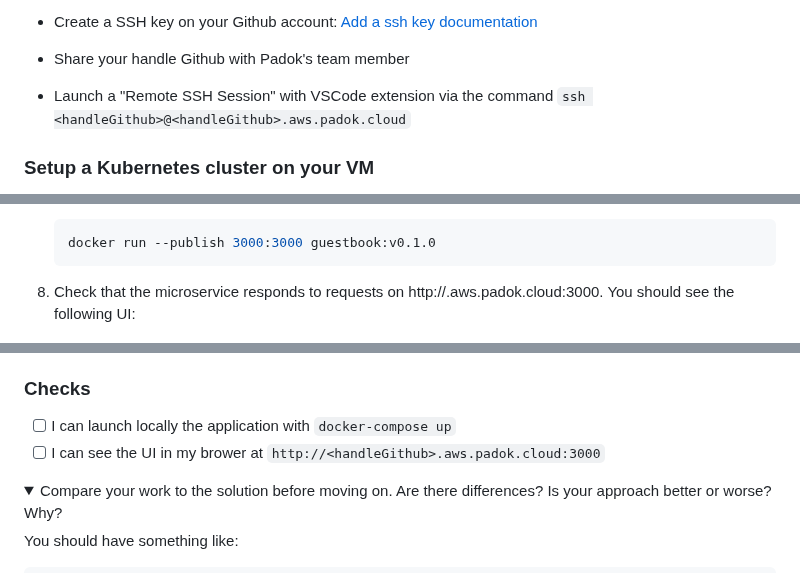
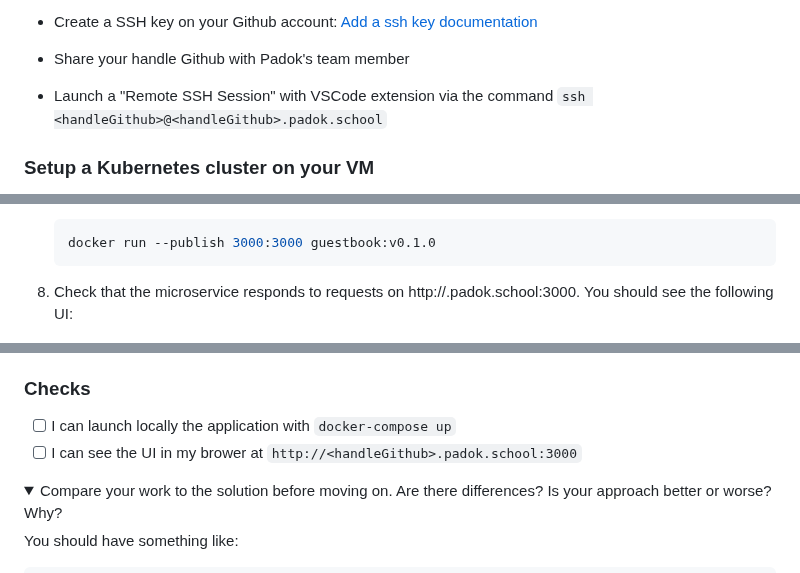
Before and after one commit to padok-team/dojo-guestbook, a Markdown page: README.md, 3 parts joined by grey strips. Drawn GitHub-style; folded sections open.

Commit message:
feat(dns): move VMs under padok.school record

````diff
--- a/README.md
+++ b/README.md
@@ -40,7 +40,7 @@ To connect to the VM:
 - Create a SSH key on your Github account: [Add a ssh key documentation](https://docs.github.com/en/authentication/connecting-to-github-with-ssh/generating-a-new-ssh-key-and-adding-it-to-the-ssh-agent)
 - Share your handle Github with Padok's team member
 
-- Launch a "Remote SSH Session" with VSCode extension via the command `ssh <handleGithub>@<handleGithub>.aws.padok.cloud`
+- Launch a "Remote SSH Session" with VSCode extension via the command `ssh <handleGithub>@<handleGithub>.padok.school`
 
 ### Setup a Kubernetes cluster on your VM
 
@@ -166,7 +166,7 @@ You can follow such [a tutorial](https://docs.docker.com/language/golang/build-i
    ```
 
 7. Check that the microservice responds to requests on
-   http://<handleGithub>.aws.padok.cloud:3000. You should see the following UI:
+   http://<handleGithub>.padok.school:3000. You should see the following UI:
 
    ![Local guestbook no DB](./.assets/local-guestbook-no-db.png)
 
@@ -230,7 +230,7 @@ There is a [_get started_](https://docs.docker.com/compose/gettingstarted/) arti
 ### Checks
 
 - [ ] I can launch locally the application with `docker-compose up`
-- [ ] I can see the UI in my brower at `http://<handleGithub>.aws.padok.cloud:3000`
+- [ ] I can see the UI in my brower at `http://<handleGithub>.padok.school:3000`
 
 <details>
 <summary>Compare your work to the solution before moving on. Are there differences? Is your approach better or worse? Why?</summary>
````
Also changed, not shown: other parts of README.md (+1 -1 lines).
